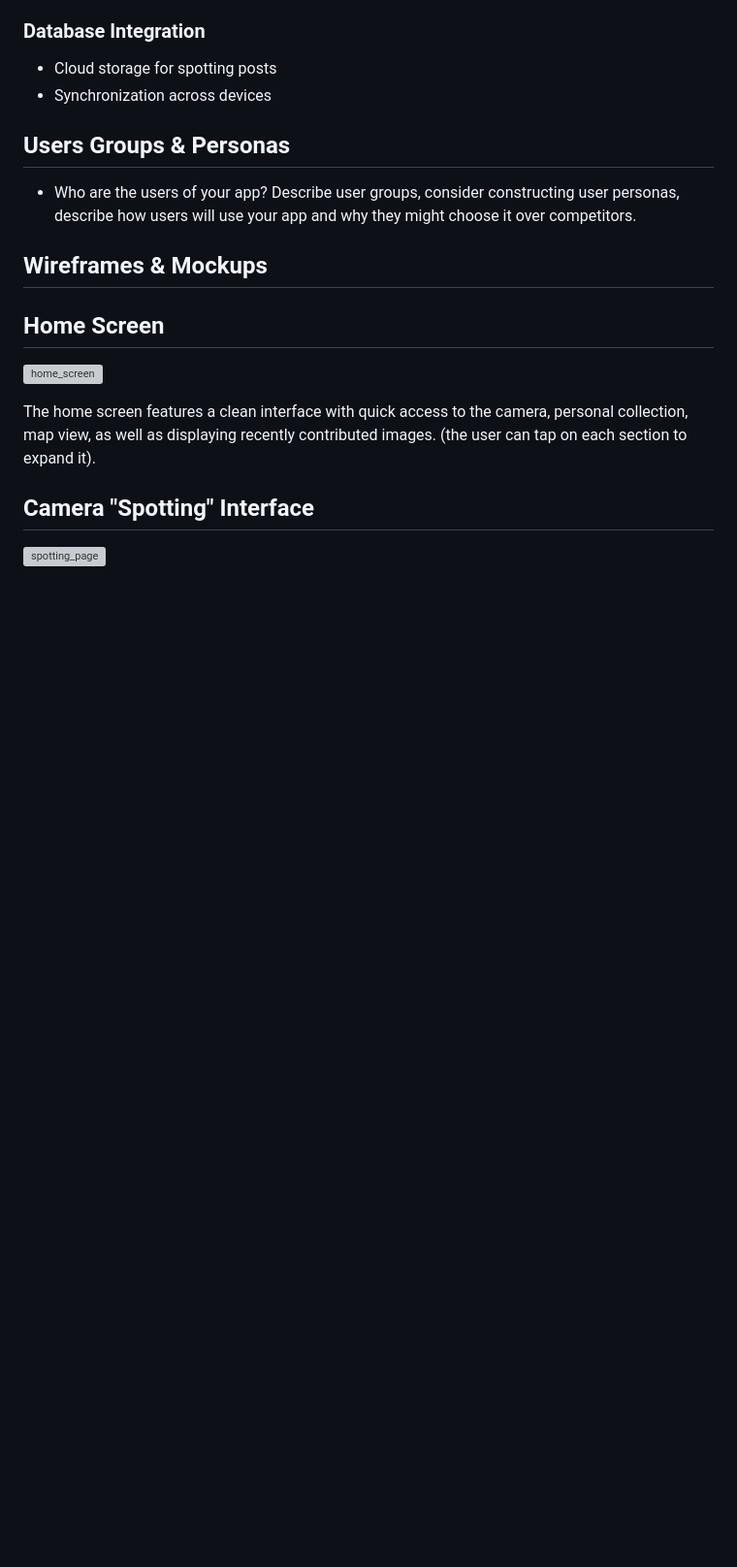
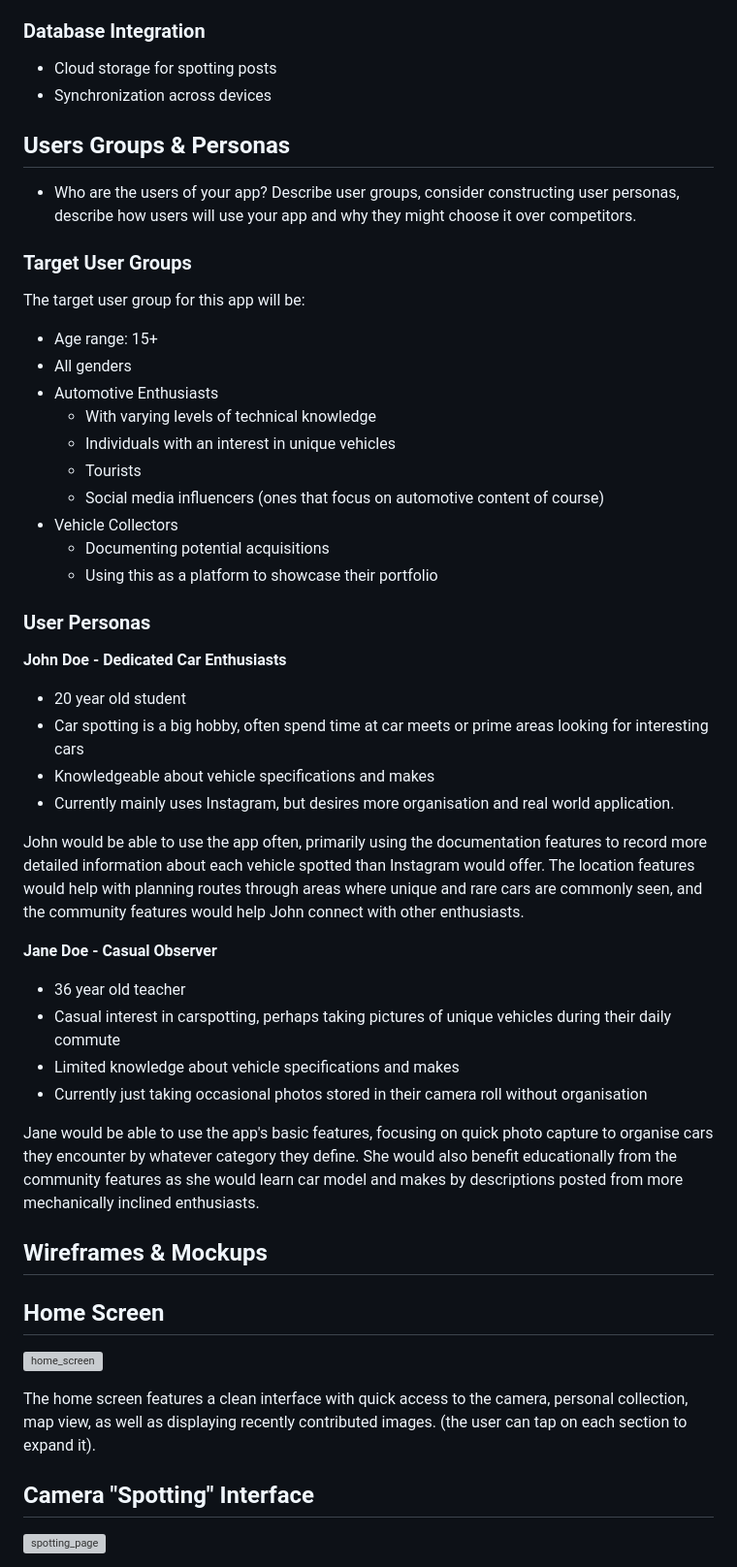
Before and after one commit to mohnish-sharma/spotto, a Markdown page: DESIGN/README.md, the part around the change printed below. Shown: that part at 97% size. Rendered like a GitHub page; blank space fills up the shorter version; grey boxes are pictures that could not be loaded.

Commit message:
user personas

```diff
--- a/DESIGN/README.md
+++ b/DESIGN/README.md
@@ -57,8 +57,6 @@ Spotto is mobile application designed for automotive enthusiasts to share their
 
 
 
-
-
 ## Users Groups & Personas
 
 
@@ -66,6 +64,43 @@ Spotto is mobile application designed for automotive enthusiasts to share their
 * Who are the users of your app? Describe user groups, consider  constructing user personas, describe how users will use your app and why they might choose it over competitors.
 
 
+
+### Target User Groups
+
+The target user group for this app will be:
+
+* Age range: 15+
+* All genders
+* Automotive Enthusiasts
+  * With varying levels of technical knowledge
+  * Individuals with an interest in unique vehicles
+  * Tourists
+  * Social media influencers (ones that focus on automotive content of course)
+* Vehicle Collectors
+  * Documenting potential acquisitions
+  * Using this as a platform to showcase their portfolio
+
+
+
+### User Personas
+
+**John Doe - Dedicated Car Enthusiasts**
+
+* 20 year old student
+* Car spotting is a big hobby, often spend time at car meets or prime areas looking for interesting cars
+* Knowledgeable about vehicle specifications and makes
+* Currently mainly uses Instagram, but desires more organisation and real world application.
+
+John would be able to use the app often, primarily using the documentation features to record more detailed information about each vehicle spotted than Instagram would offer. The location features would help with planning routes through areas where unique and rare cars are commonly seen, and the community features would help John connect with other enthusiasts.
+
+**Jane Doe - Casual Observer**
+
+* 36 year old teacher
+* Casual interest in carspotting, perhaps taking pictures of unique vehicles during their daily commute
+* Limited knowledge about vehicle specifications and makes
+* Currently just taking occasional photos stored in their camera roll without organisation
+
+Jane would be able to use the app's basic features, focusing on quick photo capture to organise cars they encounter by whatever category they define. She would also benefit educationally from the community features as she would learn car model and makes by descriptions posted from more mechanically inclined enthusiasts.
 
 ## Wireframes & Mockups
 
```
Also changed, not shown: other parts of DESIGN/README.md (+1 -12 lines).
